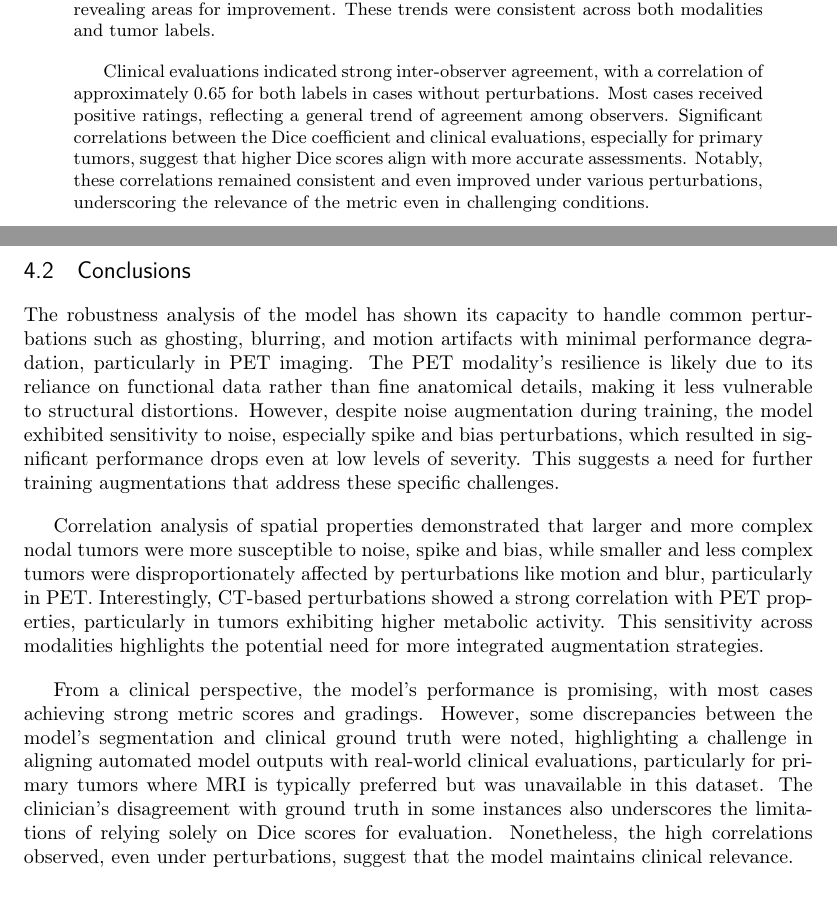
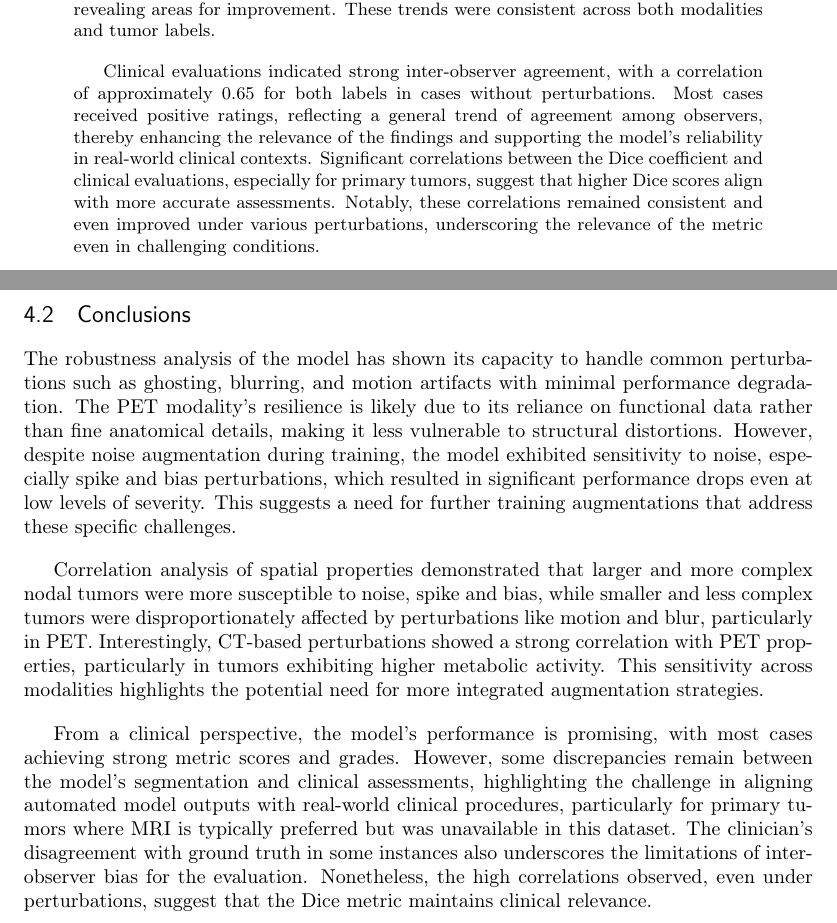
Before and after one commit to Leandre354/ECEProject, a LaTeX thesis (Doc/MscThesis.tex, which reads Doc/Abstract.tex, Doc/Conclusion.tex): two parts of pages 3 and 52 of 76, joined at a grey line, cut so that both start at the same text. Compiled offline with pdfLaTeX.

Commit message:
Update report

```diff
--- a/Doc/Abstract.tex
+++ b/Doc/Abstract.tex
@@ -19,7 +19,7 @@ We implemented a 3D U-Net architecture to assess segmentation performance. Our o
 \vskip1em
 The results showed that the model was robust to ghosting, blurring, and motion artifacts, with minimal variation in these metrics even under severe conditions. However, the model demonstrated reduced resilience to noise, particularly spike noise and bias, revealing areas for improvement. These trends were consistent across both modalities and tumor labels.
 \vskip1em
-Clinical evaluations indicated strong inter-observer agreement, with a correlation of approximately 0.65 for both labels in cases without perturbations. Most cases received positive ratings, reflecting a general trend of agreement among observers. Significant correlations between the Dice coefficient and clinical evaluations, especially for primary tumors, suggest that higher Dice scores align with more accurate assessments. Notably, these correlations remained consistent and even improved under various perturbations, underscoring the relevance of the metric even in challenging conditions.
+Clinical evaluations indicated strong inter-observer agreement, with a correlation of approximately 0.65 for both labels in cases without perturbations. Most cases received positive ratings, reflecting a general trend of agreement among observers, thereby enhancing the relevance of the findings and supporting the model's reliability in real-world clinical contexts. Significant correlations between the Dice coefficient and clinical evaluations, especially for primary tumors, suggest that higher Dice scores align with more accurate assessments. Notably, these correlations remained consistent and even improved under various perturbations, underscoring the relevance of the metric even in challenging conditions.
 \vskip1em
 Limitations include the absence of MRI data, important for diagnosing primary tumors, and reliance on the Hecktor dataset, which lacks consistent patient-specific details. Clinician disagreement with the ground truth could also introduce bias in the Dice coefficient. Despite these issues, the model performed well with strong metric scores, and with approximately 73\% and 80\% of nodal and primary cases, respectively, rated 3 or above on a 5-point scale supporting its clinical relevance. Future work should incorporate additional imaging modalities like MRI, refine data augmentation for improved robustness, and develop classification models to better predict ECE for enhanced diagnostic accuracy and patient care.
 \end{abstract}
--- a/Doc/Conclusion.tex
+++ b/Doc/Conclusion.tex
@@ -57,10 +57,10 @@ Additionally, clinician disagreement with the ground truth in certain cases intr
 
 \newpage
 \section{Conclusions}
-The robustness analysis of the model has shown its capacity to handle common perturbations such as ghosting, blurring, and motion artifacts with minimal performance degradation, particularly in PET imaging. The PET modality’s resilience is likely due to its reliance on functional data rather than fine anatomical details, making it less vulnerable to structural distortions. However, despite noise augmentation during training, the model exhibited sensitivity to noise, especially spike and bias perturbations, which resulted in significant performance drops even at low levels of severity. This suggests a need for further training augmentations that address these specific challenges.
+The robustness analysis of the model has shown its capacity to handle common perturbations such as ghosting, blurring, and motion artifacts with minimal performance degradation. The PET modality’s resilience is likely due to its reliance on functional data rather than fine anatomical details, making it less vulnerable to structural distortions. However, despite noise augmentation during training, the model exhibited sensitivity to noise, especially spike and bias perturbations, which resulted in significant performance drops even at low levels of severity. This suggests a need for further training augmentations that address these specific challenges.
 \vskip1em
 Correlation analysis of spatial properties demonstrated that larger and more complex nodal tumors were more susceptible to noise, spike and bias, while smaller and less complex tumors were disproportionately affected by perturbations like motion and blur, particularly in PET. Interestingly, CT-based perturbations showed a strong correlation with PET properties, particularly in tumors exhibiting higher metabolic activity. This sensitivity across modalities highlights the potential need for more integrated augmentation strategies.
 \vskip1em
-From a clinical perspective, the model’s performance is promising, with most cases achieving strong metric scores and gradings. However, some discrepancies between the model's segmentation and clinical ground truth were noted, highlighting a challenge in aligning automated model outputs with real-world clinical evaluations, particularly for primary tumors where MRI is typically preferred but was unavailable in this dataset. The clinician's disagreement with ground truth in some instances also underscores the limitations of relying solely on Dice scores for evaluation. Nonetheless, the high correlations observed, even under perturbations, suggest that the model maintains clinical relevance.
+From a clinical perspective, the model’s performance is promising, with most cases achieving strong metric scores and grades. However, some discrepancies remain between the model's segmentation and clinical assessments, highlighting the challenge in aligning automated model outputs with real-world clinical procedures, particularly for primary tumors where MRI is typically preferred but was unavailable in this dataset. The clinician's disagreement with ground truth in some instances also underscores the limitations of inter-observer bias for the evaluation. Nonetheless, the high correlations observed, even under perturbations, suggest that the Dice metric maintains clinical relevance.
 
 \endinput
```
Also changed, not shown: 3 other files.
